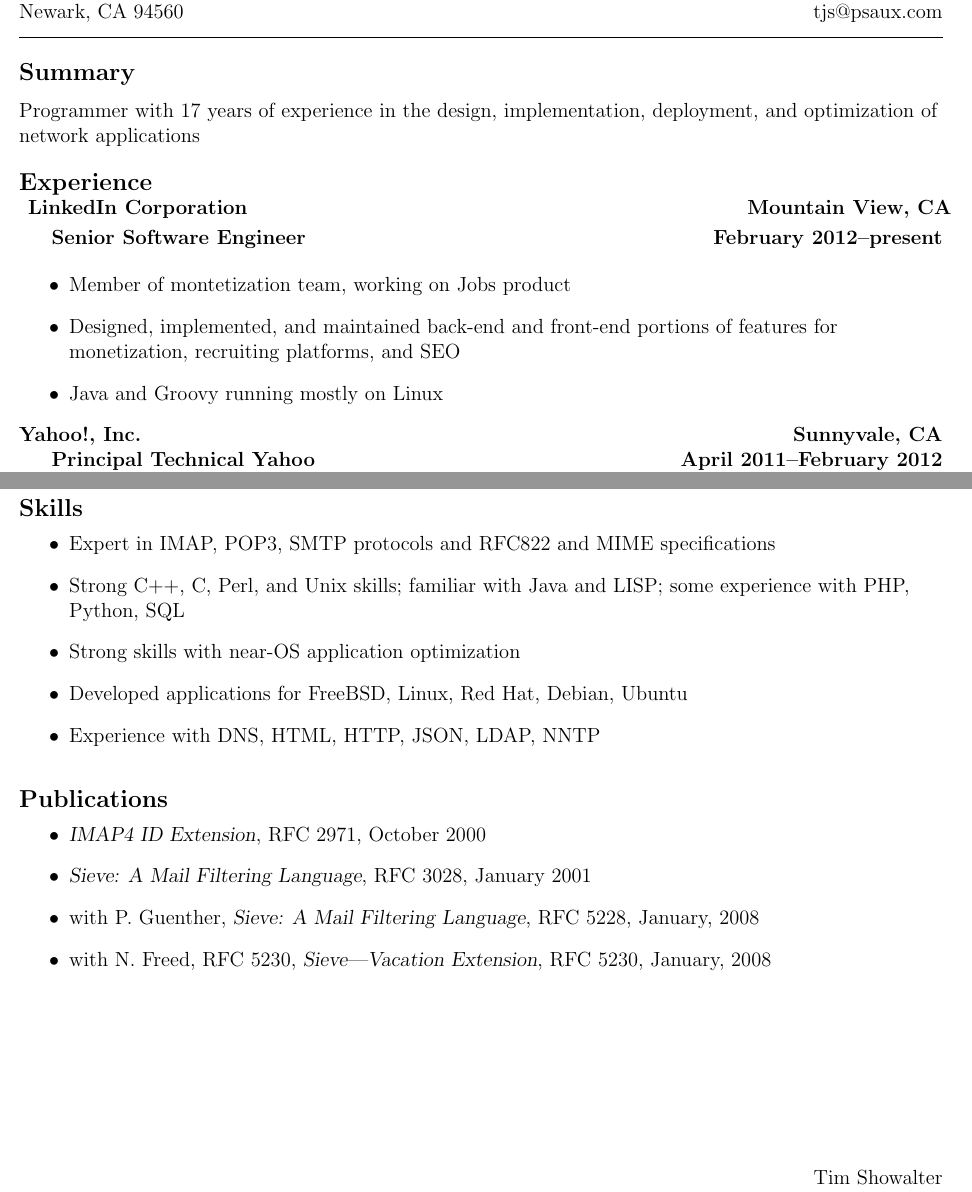
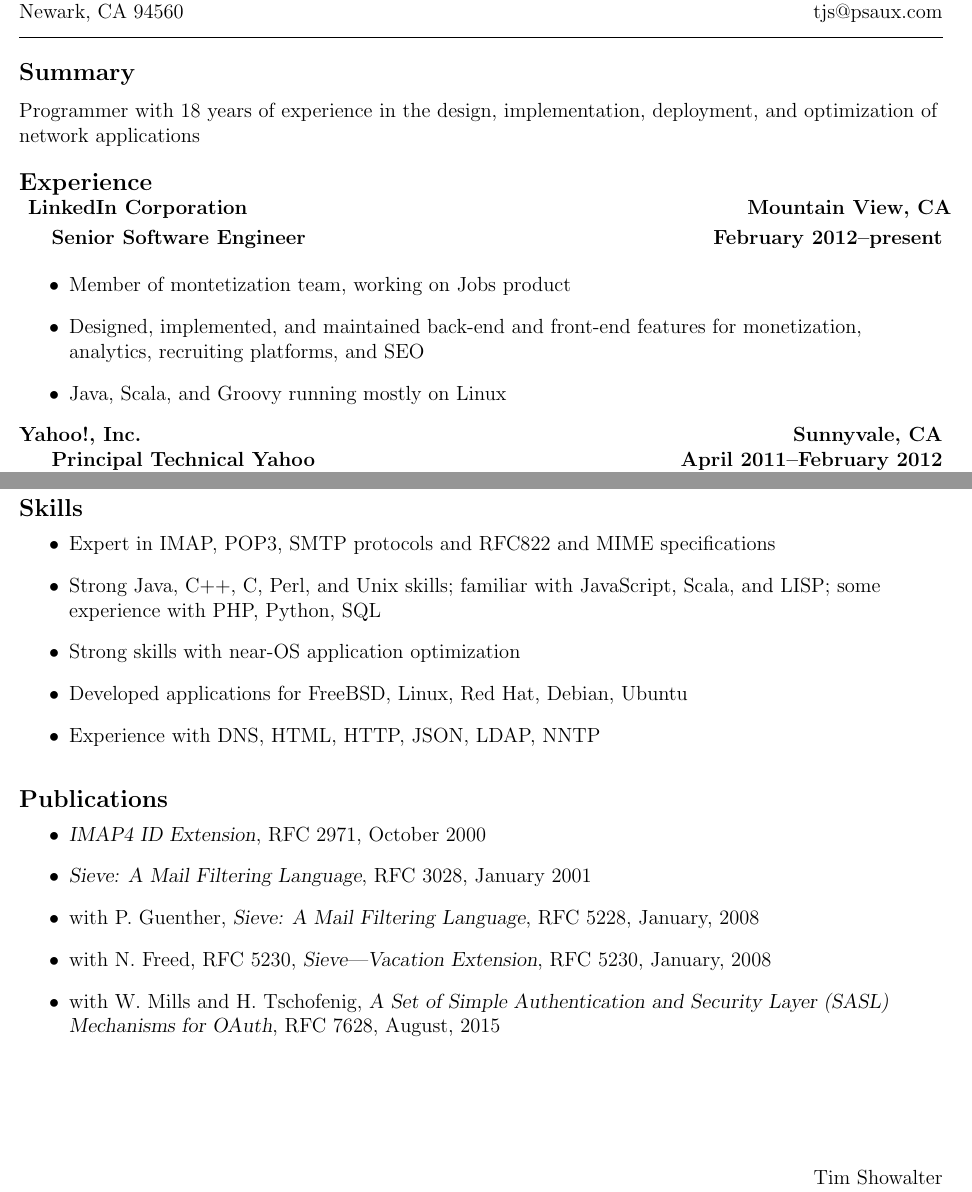
Before and after one commit to ts4z/resume, a LaTeX document (tjs.tex): two parts of pages 1 and 2 of 2, joined at a grey line, cut so that both start at the same text. Compiled offline with pdfLaTeX.

Commit message:
update this a little bit

```diff
--- a/tjs.tex
+++ b/tjs.tex
@@ -35,7 +38,7 @@
 \hrule
 \resheading{Summary}
 \vspace{6pt}
-Programmer with 17 years of experience in the design, implementation,
+Programmer with 18 years of experience in the design, implementation,
 deployment, and optimization of network applications
 
 \resheading{Experience}
@@ -44,10 +47,9 @@
 \vspace{-11pt}
 \begin{itemize}
   \item Member of montetization team, working on Jobs product
-  \item Designed, implemented, and maintained back-end and front-end
-    portions of features for monetization, recruiting platforms,
-    and SEO
-  \item Java and Groovy running mostly on Linux
+  \item Designed, implemented, and maintained back-end and front-end features
+    for monetization, analytics, recruiting platforms, and SEO
+  \item Java, Scala, and Groovy running mostly on Linux
 \end{itemize}
 
 \resemployer{Yahoo!, Inc.}{Sunnyvale,~CA}
@@ -118,8 +120,8 @@
 \vspace{-6pt}
 \begin{itemize}
 \item Expert in IMAP, POP3, SMTP protocols and RFC822 and MIME specifications
-\item Strong C++, C, Perl, and Unix skills; familiar with Java and
-  LISP; some experience with PHP, Python, SQL
+\item Strong Java, C++, C, Perl, and Unix skills; familiar with JavaScript,
+  Scala, and LISP; some experience with PHP, Python, SQL
 \item Strong skills with near-OS application optimization
 \item Developed applications for FreeBSD, Linux, Red Hat, Debian, Ubuntu
 \item Experience with DNS, HTML, HTTP, JSON, LDAP, NNTP
@@ -134,6 +136,8 @@
   5228, January, 2008
 \item with N. Freed, RFC 5230, {\sl Sieve---Vacation Extension}, RFC
   5230, January, 2008
+\item with W. Mills and H. Tschofenig, {\sl A Set of Simple Authentication and
+  Security Layer (SASL) Mechanisms for OAuth}, RFC 7628, August, 2015
 \end{itemize}
 
 \end{document}
```
Also changed, not shown: README.md, tjs.tex (5 more changed lines).
